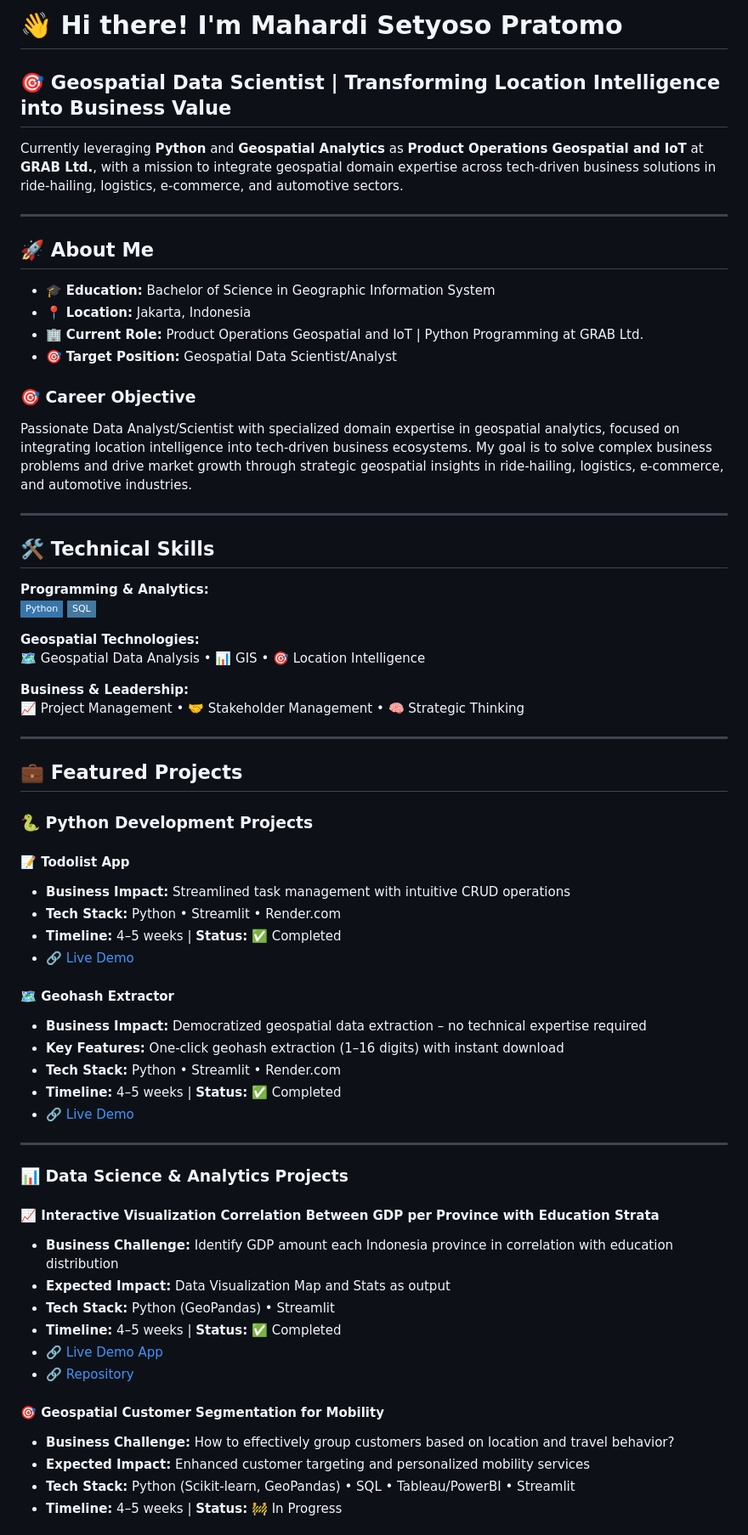
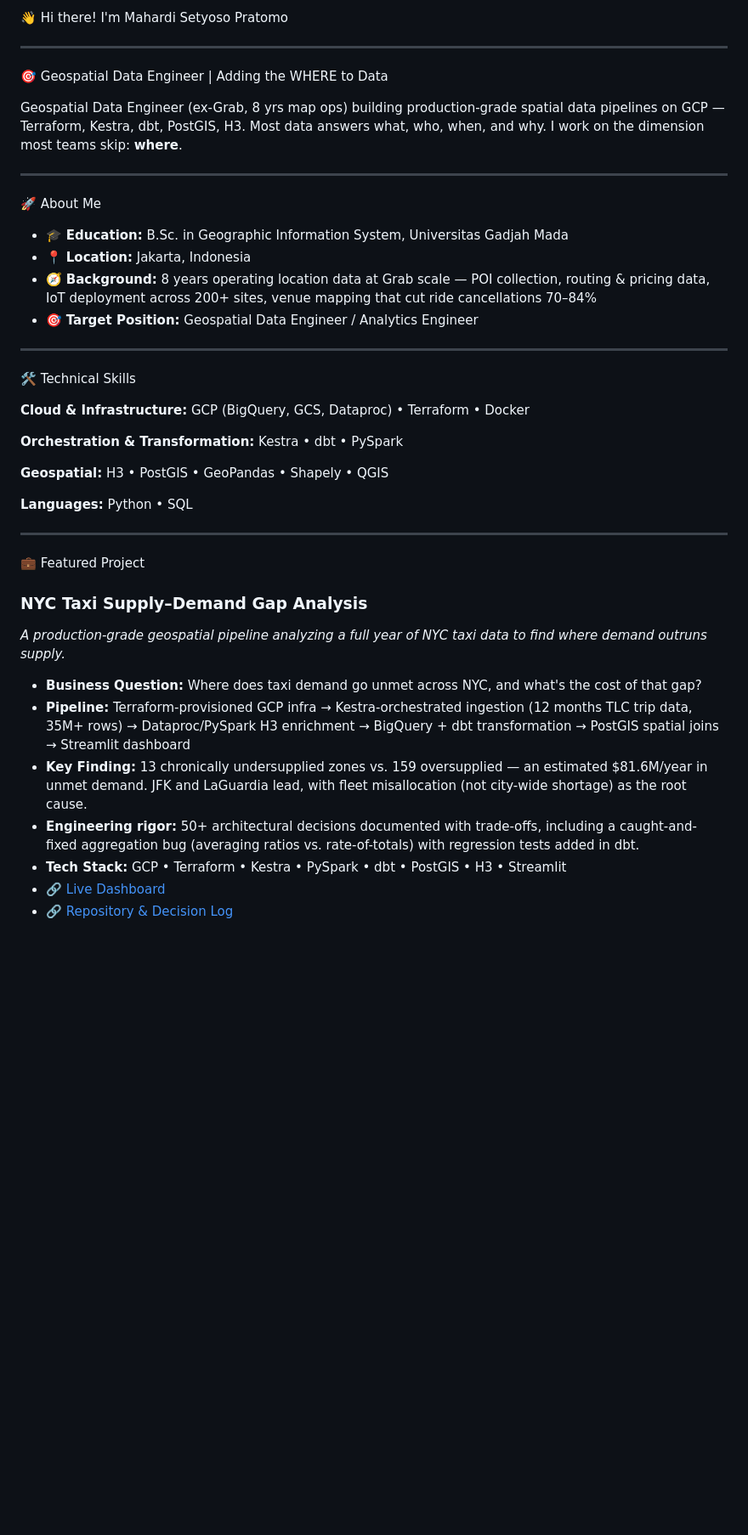
Before and after one commit to mahardisetyoso/data-portofolio-hardy, a Markdown page: README.md, the part around one of its changes. Shown at 85% size. Rendered like a GitHub page; badges without logos; blank space fills up the shorter version.

```diff
--- a/README.md
+++ b/README.md
@@ -1,69 +1,62 @@
-# 👋 Hi there! I'm Mahardi Setyoso Pratomo
-
-## 🎯 Geospatial Data Scientist | Transforming Location Intelligence into Business Value
-
-Currently leveraging **Python** and **Geospatial Analytics** as **Product Operations Geospatial and IoT** at **GRAB Ltd.**, with a mission to integrate geospatial domain expertise across tech-driven business solutions in ride-hailing, logistics, e-commerce, and automotive sectors.
+👋 Hi there! I'm Mahardi Setyoso Pratomo
 
 ---
 
-## 🚀 About Me
+🎯 Geospatial Data Engineer | Adding the WHERE to Data
 
-- 🎓 **Education:** Bachelor of Science in Geographic Information System
-- 📍 **Location:** Jakarta, Indonesia
-- 🏢 **Current Role:** Product Operations Geospatial and IoT | Python Programming at GRAB Ltd.
-- 🎯 **Target Position:** Geospatial Data Scientist/Analyst
-
-### 🎯 Career Objective
-
-Passionate Data Analyst/Scientist with specialized domain expertise in geospatial analytics, focused on integrating location intelligence into tech-driven business ecosystems. My goal is to solve complex business problems and drive market growth through strategic geospatial insights in ride-hailing, logistics, e-commerce, and automotive industries.
+Geospatial Data Engineer (ex-Grab, 8 yrs map ops) building production-grade
+spatial data pipelines on GCP — Terraform, Kestra, dbt, PostGIS, H3. Most
+data answers what, who, when, and why. I work on the dimension most teams
+skip: **where**.
 
 ---
 
-## 🛠️ Technical Skills
+🚀 About Me
 
-**Programming & Analytics:**
-![Python](https://img.shields.io/badge/-Python-3776AB?style=flat-square&logo=python&logoColor=white) ![SQL](https://img.shields.io/badge/-SQL-4479A1?style=flat-square&logo=mysql&logoColor=white)
-
-**Geospatial Technologies:**
-🗺️ Geospatial Data Analysis • 📊 GIS • 🎯 Location Intelligence
-
-**Business & Leadership:**
-📈 Project Management • 🤝 Stakeholder Management • 🧠 Strategic Thinking
+- 🎓 **Education:** B.Sc. in Geographic Information System, Universitas Gadjah Mada
+- 📍 **Location:** Jakarta, Indonesia
+- 🧭 **Background:** 8 years operating location data at Grab scale — POI
+  collection, routing & pricing data, IoT deployment across 200+ sites,
+  venue mapping that cut ride cancellations 70–84%
+- 🎯 **Target Position:** Geospatial Data Engineer / Analytics Engineer
 
 ---
 
-## 💼 Featured Projects
+🛠️ Technical Skills
 
-### 🐍 Python Development Projects
+**Cloud & Infrastructure:**
+GCP (BigQuery, GCS, Dataproc) • Terraform • Docker
 
-#### 📝 Todolist App
-- **Business Impact:** Streamlined task management with intuitive CRUD operations
-- **Tech Stack:** Python • Streamlit • Render.com
-- **Timeline:** 4–5 weeks | **Status:** ✅ Completed
-- [🔗 Live Demo](https://apptodolistpbl-hardy-071224.streamlit.app)
+**Orchestration & Transformation:**
+Kestra • dbt • PySpark
 
-#### 🗺️ Geohash Extractor
-- **Business Impact:** Democratized geospatial data extraction – no technical expertise required
-- **Key Features:** One-click geohash extraction (1–16 digits) with instant download
-- **Tech Stack:** Python • Streamlit • Render.com
-- **Timeline:** 4–5 weeks | **Status:** ✅ Completed
-- [🔗 Live Demo](https://geohash-converter.streamlit.app)
+**Geospatial:**
+H3 • PostGIS • GeoPandas • Shapely • QGIS
+
+**Languages:**
+Python • SQL
 
 ---
 
-### 📊 Data Science & Analytics Projects
+💼 Featured Project
 
-#### 📈 Interactive Visualization Correlation Between GDP per Province with Education Strata
-- **Business Challenge:** Identify GDP amount each Indonesia province in correlation with education distribution
-- **Expected Impact:** Data Visualization Map and Stats as output
-- **Tech Stack:** Python (GeoPandas) • Streamlit
-- **Timeline:** 4–5 weeks | **Status:** ✅ Completed
-- [🔗 Live Demo App](https://gdp-edu-id-data-portfolio.streamlit.app/)
-- [🔗 Repository](https://github.com/mahardisetyoso/Streamlit_GDP_Education_Data_Analyst)
+### NYC Taxi Supply–Demand Gap Analysis
+*A production-grade geospatial pipeline analyzing a full year of NYC taxi
+data to find where demand outruns supply.*
 
-#### 🎯 Geospatial Customer Segmentation for Mobility
-- **Business Challenge:** How to effectively group customers based on location and travel behavior?
-- **Expected Impact:** Enhanced customer targeting and personalized mobility services
-- **Tech Stack:** Python (Scikit-learn, GeoPandas) • SQL • Tableau/PowerBI • Streamlit
-- **Timeline:** 4–5 weeks | **Status:** 🚧 In Progress
+- **Business Question:** Where does taxi demand go unmet across NYC, and
+  what's the cost of that gap?
+- **Pipeline:** Terraform-provisioned GCP infra → Kestra-orchestrated
+  ingestion (12 months TLC trip data, 35M+ rows) → Dataproc/PySpark H3
+  enrichment → BigQuery + dbt transformation → PostGIS spatial joins →
+  Streamlit dashboard
+- **Key Finding:** 13 chronically undersupplied zones vs. 159 oversupplied
+  — an estimated $81.6M/year in unmet demand. JFK and LaGuardia lead, with
+  fleet misallocation (not city-wide shortage) as the root cause.
+- **Engineering rigor:** 50+ architectural decisions documented with
+  trade-offs, including a caught-and-fixed aggregation bug (averaging
+  ratios vs. rate-of-totals) with regression tests added in dbt.
+- **Tech Stack:** GCP • Terraform • Kestra • PySpark • dbt • PostGIS • H3 • Streamlit
+- 🔗 [Live Dashboard](https://nyctaxisupplydemandanalysis.streamlit.app)
+- 🔗 [Repository & Decision Log](https://github.com/mahardisetyoso/nyc_taxi_supply_demand_analysis)
 
```
Also changed, not shown: other parts of README.md (+38 -30 lines).
